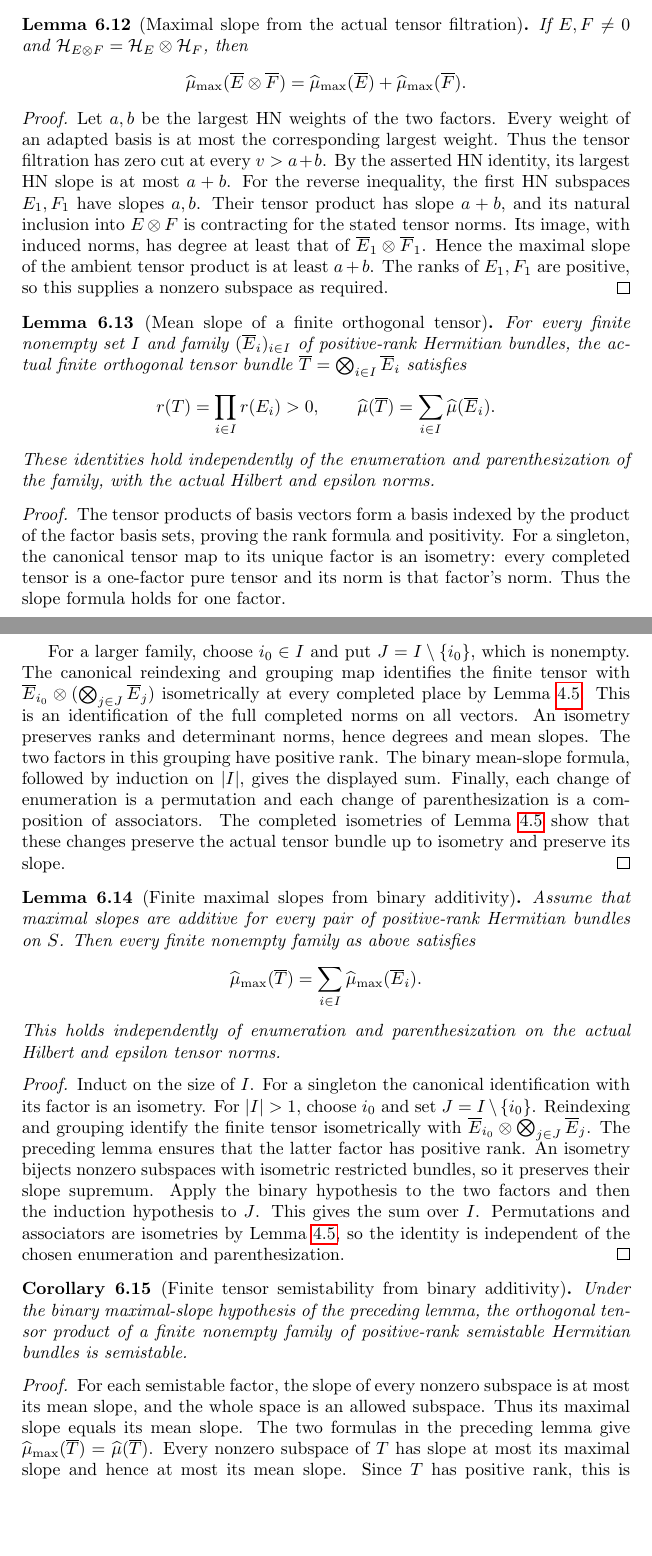
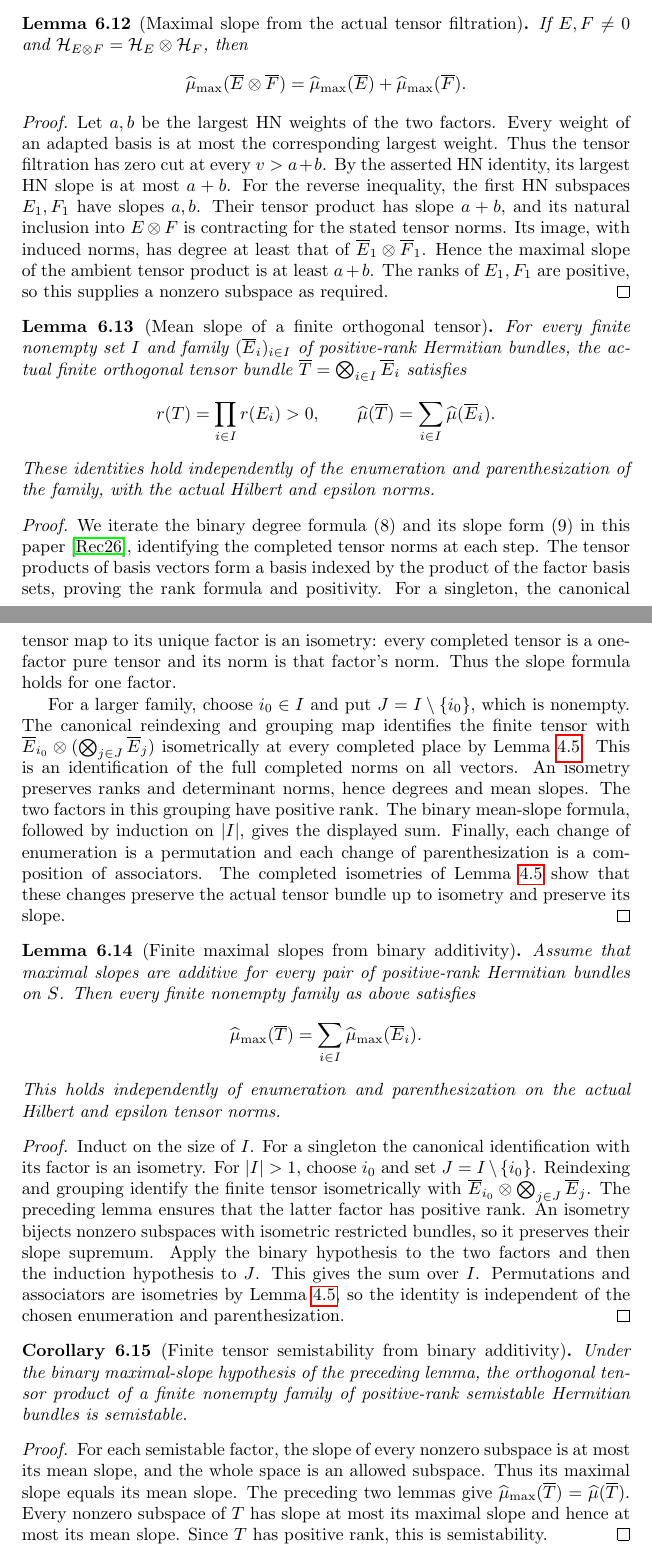
Before and after one commit to YijunYuan/AdelicBostConjecture, a LaTeX thesis (blueprint/src/content.tex, which reads blueprint/src/chapters/induction.tex): two parts of pages 43 and 44 of 46, joined at a grey line, cut so that both start at the same text, the shorter picture padded with empty space. Compiled offline with pdfLaTeX.

```diff
--- a/blueprint/src/chapters/induction.tex
+++ b/blueprint/src/chapters/induction.tex
@@ -470,8 +470,9 @@
 \begin{lemma}[Mean slope of a finite orthogonal tensor]
 \label{lem:finite-tensor-mean-slope}
 \uses{lem:contraction-tensor-calculus,lem:induction-tensor-degree,def:adelic-slope}
-\source{bost-adelic-2026:page-0001,bost-adelic-2026:page-0032}
+\source{bost-adelic-2026:page-0006}
 \lean{ArakelovGeometry.AdelicVectorBundle.finrank_piTensorProduct_eq_prod, ArakelovGeometry.AdelicVectorBundle.finrank_piTensorProduct_pos, ArakelovGeometry.AdelicVectorBundle.slope_orthogonalTensorOfMeasurableBase}
+\leanok
 For every finite nonempty set $I$ and family
 $(\overline E_i)_{i\in I}$ of positive-rank Hermitian bundles, the actual
 finite orthogonal tensor bundle $\overline T=\bigotimes_{i\in I}\overline E_i$
@@ -484,6 +485,8 @@
 parenthesization of the family, with the actual Hilbert and epsilon norms.
 \end{lemma}
 \begin{proof}
+We iterate the binary degree formula (8) and its slope form (9) in this
+paper \cite{bost2026}, identifying the completed tensor norms at each step.
 The tensor products of basis vectors form a basis indexed by the product
 of the factor basis sets, proving the rank formula and positivity.
 For a singleton, the canonical tensor map to its unique factor is an
@@ -545,7 +548,7 @@
 \begin{proof}
 For each semistable factor, the slope of every nonzero subspace is at most
 its mean slope, and the whole space is an allowed subspace. Thus its maximal
-slope equals its mean slope. The two formulas in the preceding lemma give
+slope equals its mean slope. The preceding two lemmas give
 $\widehat\mu_{\max}(\overline T)=\widehat\mu(\overline T)$.
 Every nonzero subspace of $T$ has slope at most its maximal slope and hence
 at most its mean slope. Since $T$ has positive rank, this is semistability.
```
Also changed, not shown: 3 other files.
